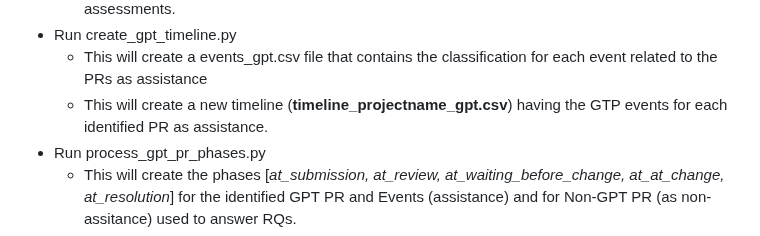
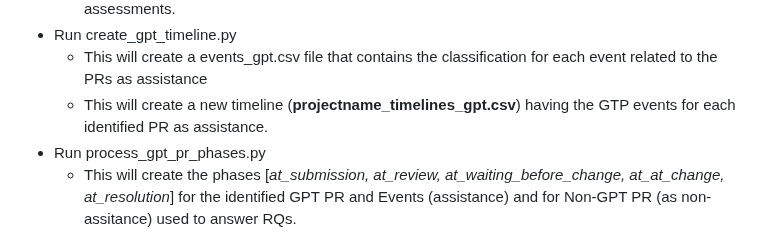
Before and after one commit to acollant/GPT-Assistance-PR, a Markdown page: README.md, the part around the change. GitHub-like rendering.

```diff
--- a/README.md
+++ b/README.md
@@ -64,7 +64,7 @@ On the terminal, run **inspect_gpt_data.sh** that will create a json needed for
   * This will override the wrong heuristics by adding the true-possitive obtained by the manual assessments.
 - Run create_gpt_timeline.py
   * This will create a events_gpt.csv file that contains the classification for each event related to the PRs as assistance
-  * This will create a new timeline (**timeline_projectname_gpt.csv**) having the GTP events for each identified PR as assistance.
+  * This will create a new timeline (**projectname_timelines_gpt.csv**) having the GTP events for each identified PR as assistance.
 - Run process_gpt_pr_phases.py
   * This will create the phases [*at_submission, at_review, at_waiting_before_change, at_at_change, at_resolution*] for the identified GPT PR and Events (assistance) and for Non-GPT PR (as non-assitance) used to answer RQs.
   * Output file: **project_phases.json**
```
